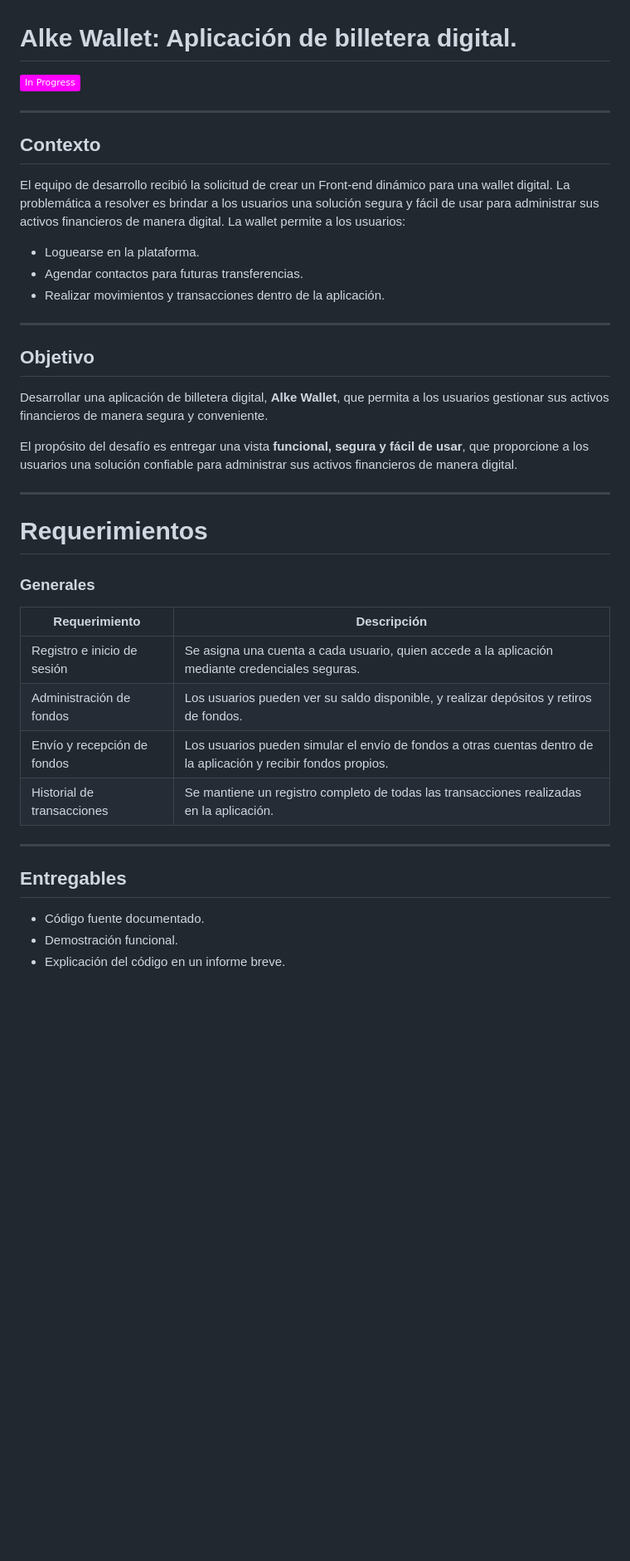
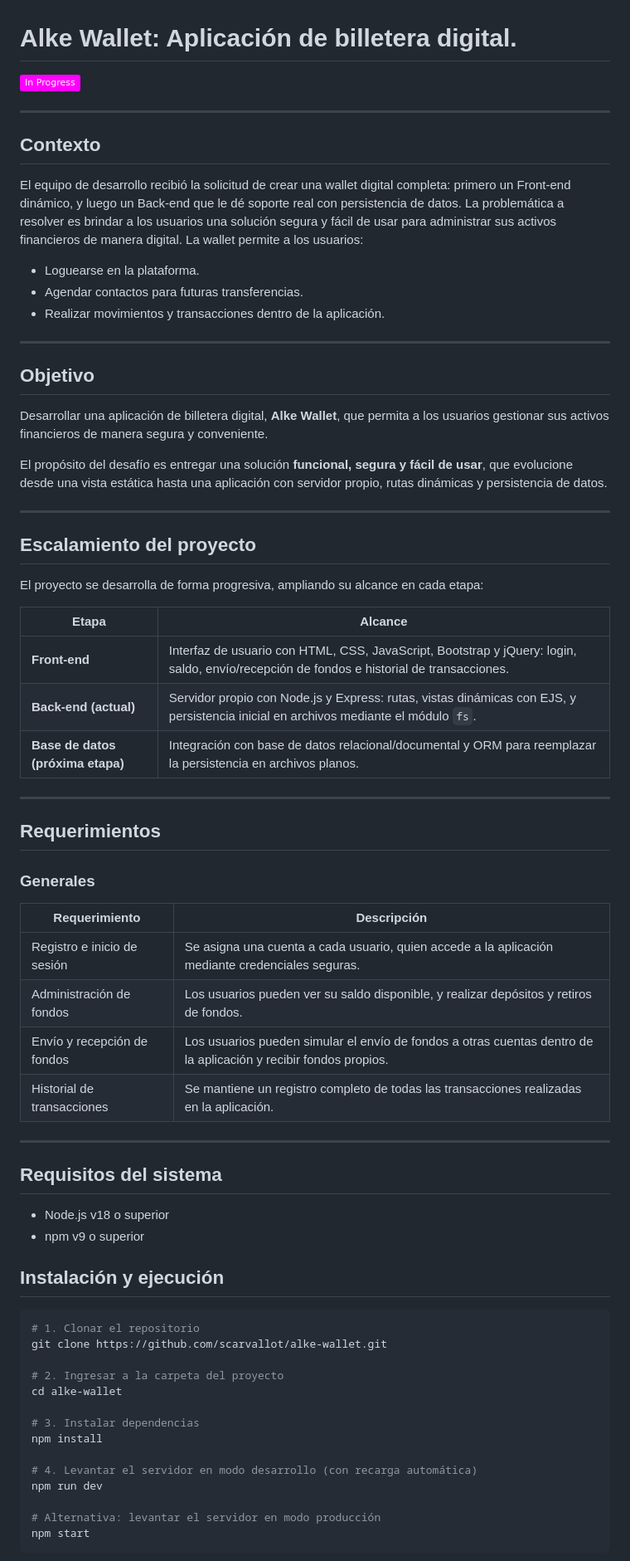
Before and after one commit to scarvallot/alke-wallet, a Markdown page: README.md, the part around one of its changes. Shown at 83% size. GitHub-like rendering; badges without logos; blank space fills up the shorter version.

````diff
--- a/README.md
+++ b/README.md
@@ -1,16 +1,16 @@
 # Alke Wallet: Aplicación de billetera digital.
 
-[![In Progress](<https://img.shields.io/badge/In Progress-magenta>)](https://github.com/scarvallot/alke-wallet.git)
+[![In Progress](https://img.shields.io/badge/In%20Progress-magenta)](https://github.com/scarvallot/alke-wallet.git)
 
 ---
 
 ## Contexto
 
-El equipo de desarrollo recibió la solicitud de crear un Front-end dinámico para una wallet digital. La problemática a resolver es brindar a los usuarios una solución segura y fácil de usar para administrar sus activos financieros de manera digital. La wallet permite a los usuarios:
+El equipo de desarrollo recibió la solicitud de crear una wallet digital completa: primero un Front-end dinámico, y luego un Back-end que le dé soporte real con persistencia de datos. La problemática a resolver es brindar a los usuarios una solución segura y fácil de usar para administrar sus activos financieros de manera digital. La wallet permite a los usuarios:
 
-* Loguearse en la plataforma.
-* Agendar contactos para futuras transferencias.
-* Realizar movimientos y transacciones dentro de la aplicación.
+- Loguearse en la plataforma.
+- Agendar contactos para futuras transferencias.
+- Realizar movimientos y transacciones dentro de la aplicación.
 
 ---
 
@@ -18,25 +18,56 @@ El equipo de desarrollo recibió la solicitud de crear un Front-end dinámico pa
 
 Desarrollar una aplicación de billetera digital, **Alke Wallet**, que permita a los usuarios gestionar sus activos financieros de manera segura y conveniente.
 
-El propósito del desafío es entregar una vista **funcional, segura y fácil de usar**, que proporcione a los usuarios una solución confiable para administrar sus activos financieros de manera digital.
+El propósito del desafío es entregar una solución **funcional, segura y fácil de usar**, que evolucione desde una vista estática hasta una aplicación con servidor propio, rutas dinámicas y persistencia de datos.
 
 ---
 
-# Requerimientos
+## Escalamiento del proyecto
+
+El proyecto se desarrolla de forma progresiva, ampliando su alcance en cada etapa:
+
+| Etapa | Alcance |
+|---|---|
+| **Front-end** | Interfaz de usuario con HTML, CSS, JavaScript, Bootstrap y jQuery: login, saldo, envío/recepción de fondos e historial de transacciones. |
+| **Back-end (actual)** | Servidor propio con Node.js y Express: rutas, vistas dinámicas con EJS, y persistencia inicial en archivos mediante el módulo `fs`. |
+| **Base de datos (próxima etapa)** | Integración con base de datos relacional/documental y ORM para reemplazar la persistencia en archivos planos. |
+
+---
+
+## Requerimientos
 
 ### Generales
 
-| Requerimiento                 | Descripción                                                                                                       |
-| ----------------------------- | ------------------------------------------------------------------------------------------------------------------ |
-| Registro e inicio de sesión  | Se asigna una cuenta a cada usuario, quien accede a la aplicación mediante credenciales seguras.                  |
-| Administración de fondos     | Los usuarios pueden ver su saldo disponible, y realizar depósitos y retiros de fondos.                            |
+| Requerimiento | Descripción |
+|---|---|
+| Registro e inicio de sesión | Se asigna una cuenta a cada usuario, quien accede a la aplicación mediante credenciales seguras. |
+| Administración de fondos | Los usuarios pueden ver su saldo disponible, y realizar depósitos y retiros de fondos. |
 | Envío y recepción de fondos | Los usuarios pueden simular el envío de fondos a otras cuentas dentro de la aplicación y recibir fondos propios. |
-| Historial de transacciones    | Se mantiene un registro completo de todas las transacciones realizadas en la aplicación.                          |
+| Historial de transacciones | Se mantiene un registro completo de todas las transacciones realizadas en la aplicación. |
 
 ---
 
-## Entregables
+## Requisitos del sistema
 
-- Código fuente documentado.
-- Demostración funcional.
-- Explicación del código en un informe breve.
+- Node.js v18 o superior
+- npm v9 o superior
+
+## Instalación y ejecución
+
+```bash
+# 1. Clonar el repositorio
+git clone https://github.com/scarvallot/alke-wallet.git
+
+# 2. Ingresar a la carpeta del proyecto
+cd alke-wallet
+
+# 3. Instalar dependencias
+npm install
+
+# 4. Levantar el servidor en modo desarrollo (con recarga automática)
+npm run dev
+
+# Alternativa: levantar el servidor en modo producción
+npm start
+```
+
````
Also changed, not shown: other parts of README.md (+31 -7 lines), tareas.md (added, +164 -0 lines).
